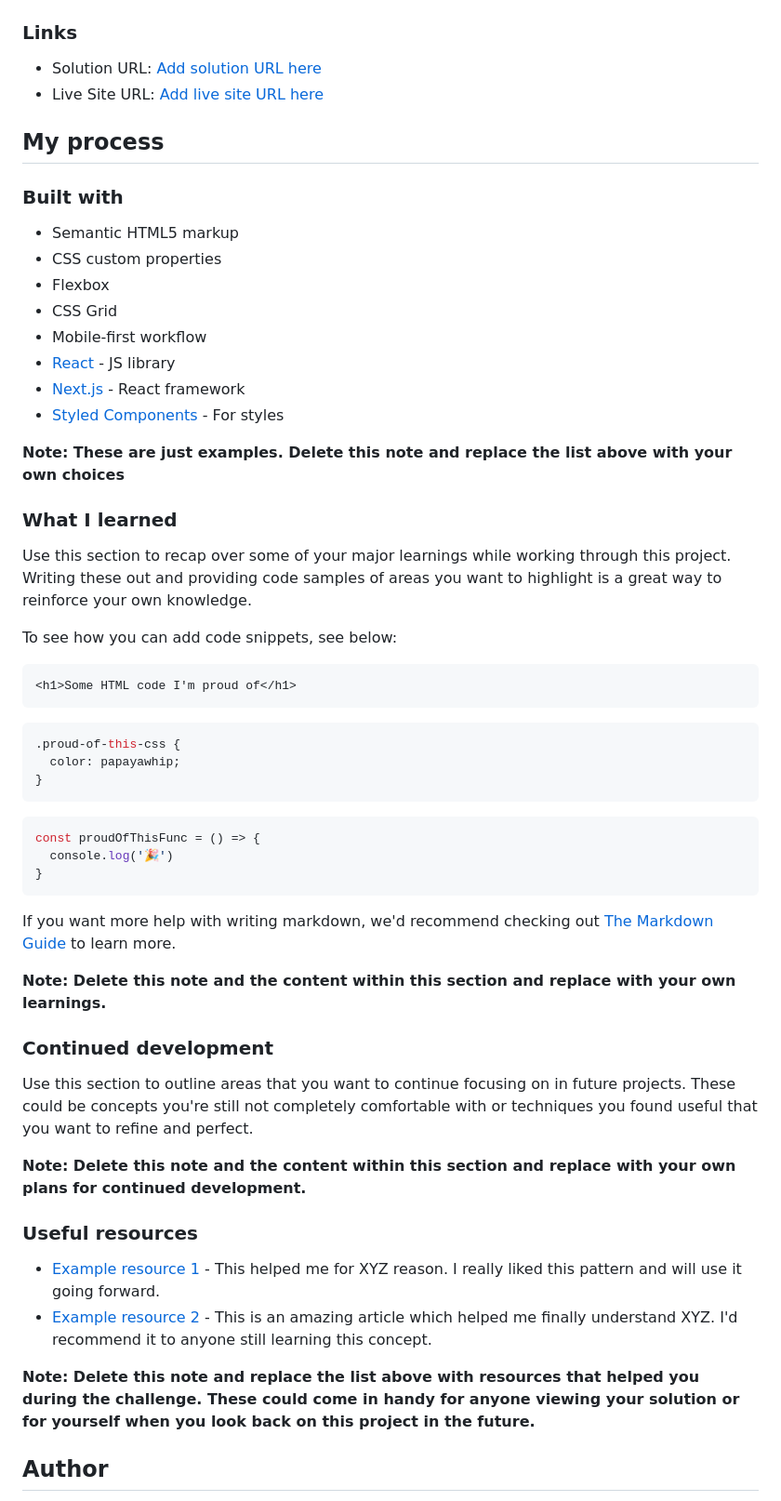
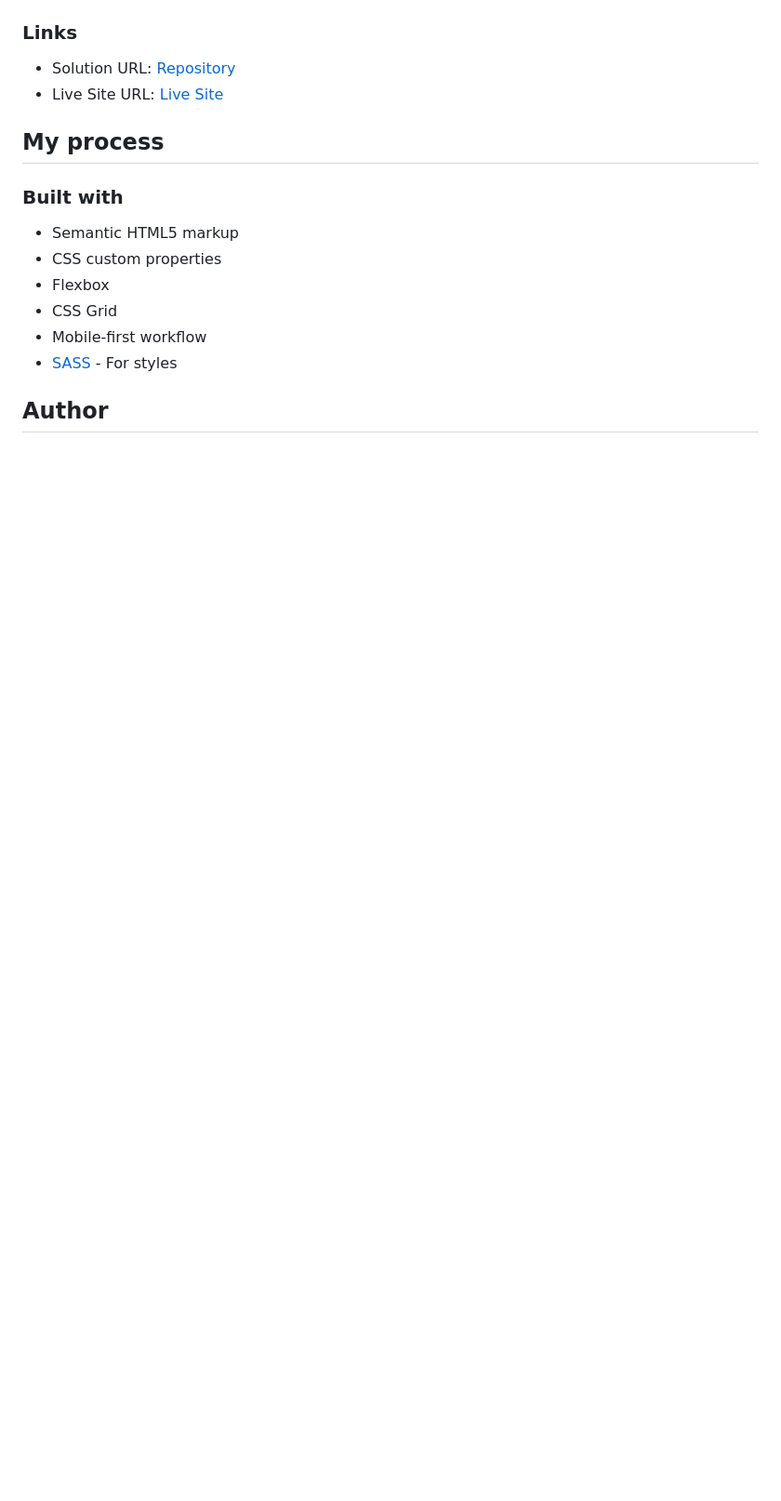
Before and after one commit to Deadflight/blogr, a Markdown page: README.md, the part around the change printed below. Shown: that part at 93% size. GitHub-like rendering; blank space fills up the shorter version.

Commit message:
Readme commit

````diff
--- a/README.md
+++ b/README.md
@@ -41,8 +35,8 @@ Then crop/optimize/edit your image however you like, add it to your project, and
 
 ### Links
 
-- Solution URL: [Add solution URL here](https://your-solution-url.com)
-- Live Site URL: [Add live site URL here](https://your-live-site-url.com)
+- Solution URL: [Repository](https://github.com/Deadflight/blogr)
+- Live Site URL: [Live Site](https://deadflight.github.io/blogr/)
 
 ## My process
 
@@ -53,48 +47,7 @@ Then crop/optimize/edit your image however you like, add it to your project, and
 - Flexbox
 - CSS Grid
 - Mobile-first workflow
-- [React](https://reactjs.org/) - JS library
-- [Next.js](https://nextjs.org/) - React framework
-- [Styled Components](https://styled-components.com/) - For styles
-
-**Note: These are just examples. Delete this note and replace the list above with your own choices**
-
-### What I learned
-
-Use this section to recap over some of your major learnings while working through this project. Writing these out and providing code samples of areas you want to highlight is a great way to reinforce your own knowledge.
-
-To see how you can add code snippets, see below:
-
-```html
-<h1>Some HTML code I'm proud of</h1>
-```
-```css
-.proud-of-this-css {
-  color: papayawhip;
-}
-```
-```js
-const proudOfThisFunc = () => {
-  console.log('🎉')
-}
-```
-
-If you want more help with writing markdown, we'd recommend checking out [The Markdown Guide](https://www.markdownguide.org/) to learn more.
-
-**Note: Delete this note and the content within this section and replace with your own learnings.**
-
-### Continued development
-
-Use this section to outline areas that you want to continue focusing on in future projects. These could be concepts you're still not completely comfortable with or techniques you found useful that you want to refine and perfect.
-
-**Note: Delete this note and the content within this section and replace with your own plans for continued development.**
-
-### Useful resources
-
-- [Example resource 1](https://www.example.com) - This helped me for XYZ reason. I really liked this pattern and will use it going forward.
-- [Example resource 2](https://www.example.com) - This is an amazing article which helped me finally understand XYZ. I'd recommend it to anyone still learning this concept.
-
-**Note: Delete this note and replace the list above with resources that helped you during the challenge. These could come in handy for anyone viewing your solution or for yourself when you look back on this project in the future.**
+- [SASS](https://sass-lang.com/) - For styles
 
 ## Author
 
````
Also changed, not shown: other parts of README.md (+10 -21 lines), app/images/desktopScreenshot.png (added).
